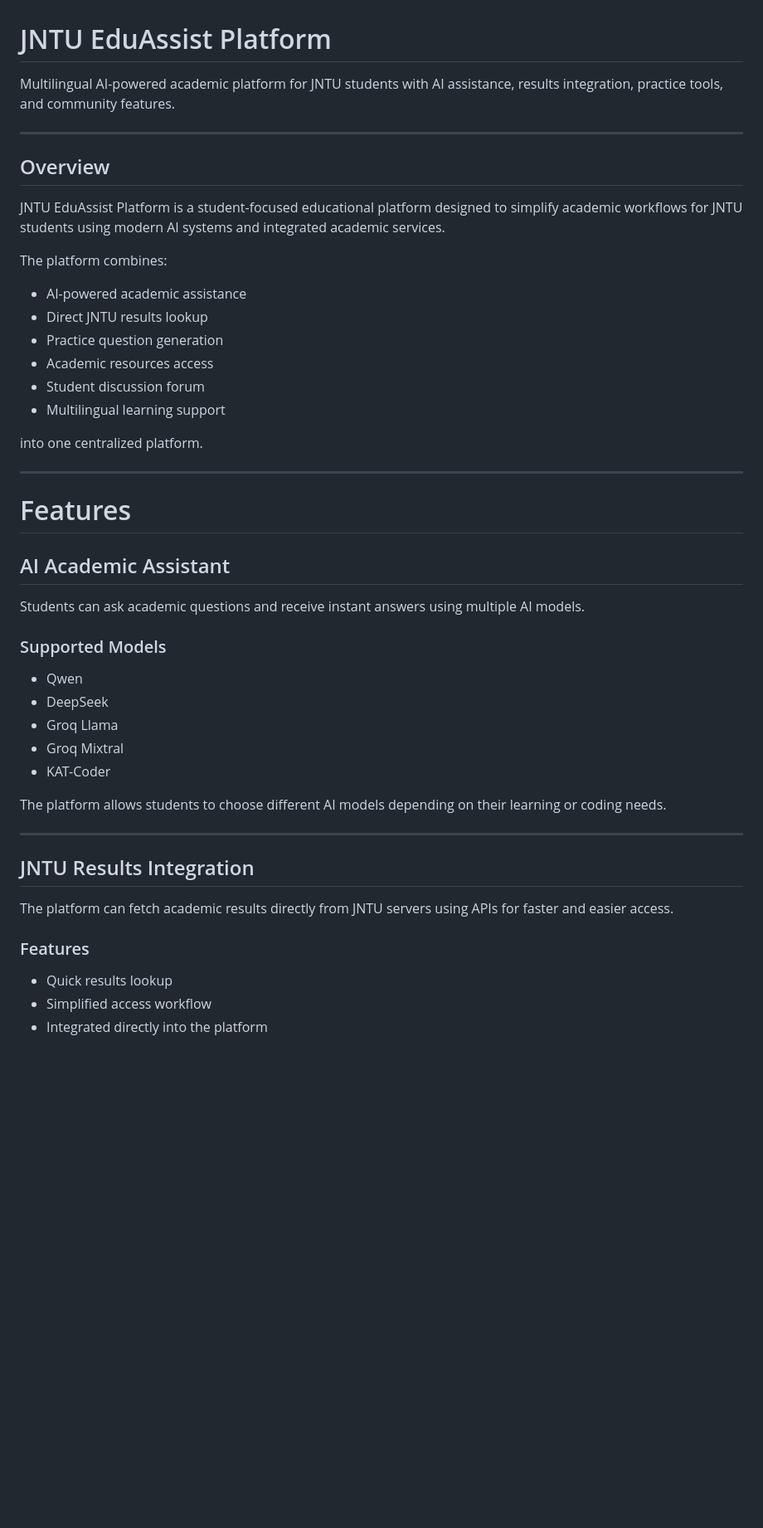
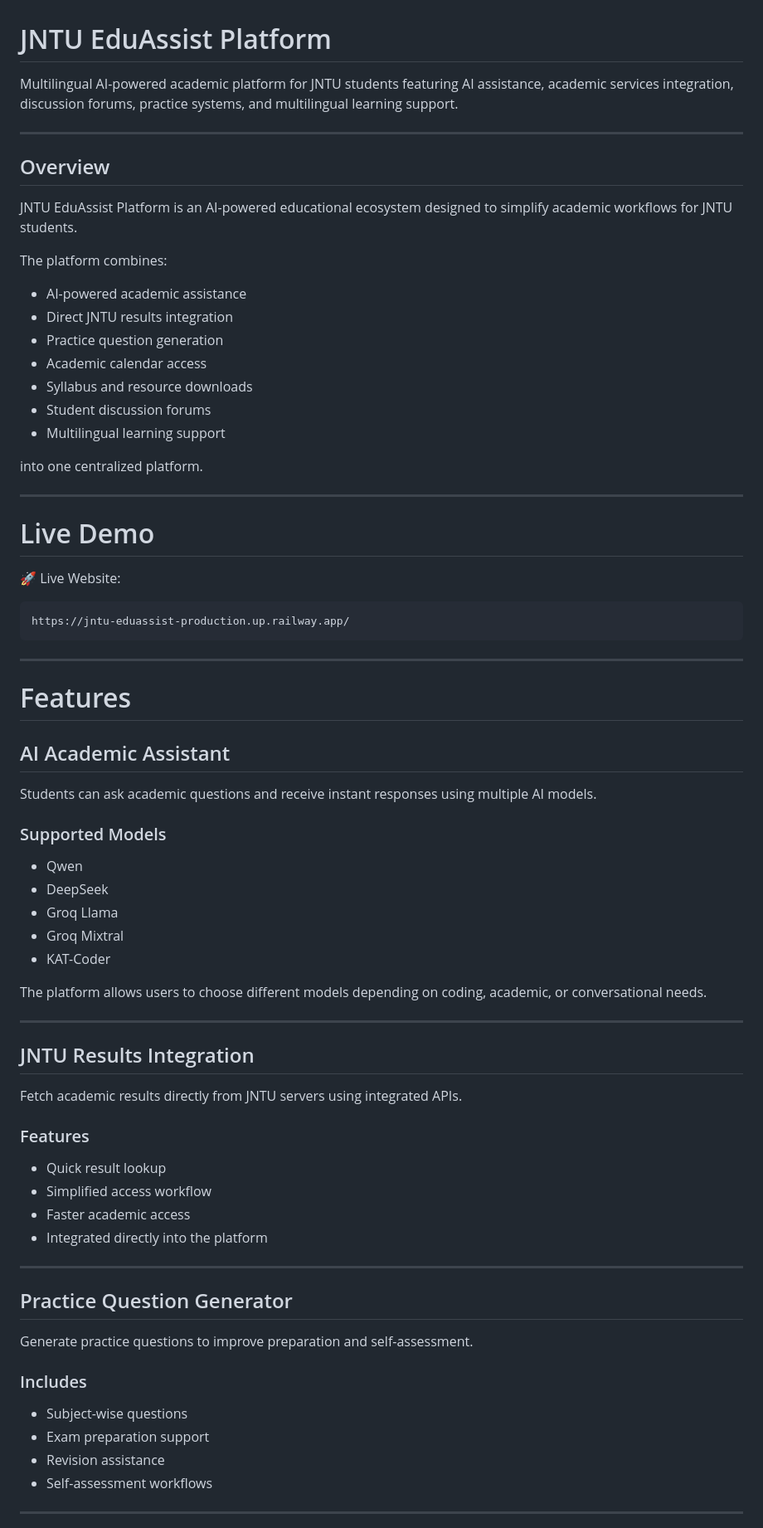
Before and after one commit to omermohammedfarooq/jntu-eduassist-platform, a Markdown page: README.md, the part around one of its changes. Shown at 83% size. Rendered like a GitHub page; blank space fills up the shorter version.

Commit message:
Update(2) README.md

````diff
--- a/README.md
+++ b/README.md
@@ -1,23 +1,32 @@
 # JNTU EduAssist Platform
 
-Multilingual AI-powered academic platform for JNTU students with AI assistance, results integration, practice tools, and community features.
+Multilingual AI-powered academic platform for JNTU students featuring AI assistance, academic services integration, discussion forums, practice systems, and multilingual learning support.
 
 ---
 
 ## Overview
 
-JNTU EduAssist Platform is a student-focused educational platform designed to simplify academic workflows for JNTU students using modern AI systems and integrated academic services.
+JNTU EduAssist Platform is an AI-powered educational ecosystem designed to simplify academic workflows for JNTU students.
 
 The platform combines:
-
 - AI-powered academic assistance
-- Direct JNTU results lookup
+- Direct JNTU results integration
 - Practice question generation
-- Academic resources access
-- Student discussion forum
+- Academic calendar access
+- Syllabus and resource downloads
+- Student discussion forums
 - Multilingual learning support
 
 into one centralized platform.
+
+---
+
+# Live Demo
+
+🚀 Live Website:
+```txt
+https://jntu-eduassist-production.up.railway.app/
+```
 
 ---
 
@@ -25,7 +34,7 @@ into one centralized platform.
 
 ## AI Academic Assistant
 
-Students can ask academic questions and receive instant answers using multiple AI models.
+Students can ask academic questions and receive instant responses using multiple AI models.
 
 ### Supported Models
 - Qwen
@@ -34,15 +43,31 @@ Students can ask academic questions and receive instant answers using multiple A
 - Groq Mixtral
 - KAT-Coder
 
-The platform allows students to choose different AI models depending on their learning or coding needs.
+The platform allows users to choose different models depending on coding, academic, or conversational needs.
 
 ---
 
 ## JNTU Results Integration
 
-The platform can fetch academic results directly from JNTU servers using APIs for faster and easier access.
+Fetch academic results directly from JNTU servers using integrated APIs.
 
 ### Features
-- Quick results lookup
+- Quick result lookup
 - Simplified access workflow
+- Faster academic access
 - Integrated directly into the platform
+
+---
+
+## Practice Question Generator
+
+Generate practice questions to improve preparation and self-assessment.
+
+### Includes
+- Subject-wise questions
+- Exam preparation support
+- Revision assistance
+- Self-assessment workflows
+
+---
+
````
Also changed, not shown: other parts of README.md (+79 -56 lines).
